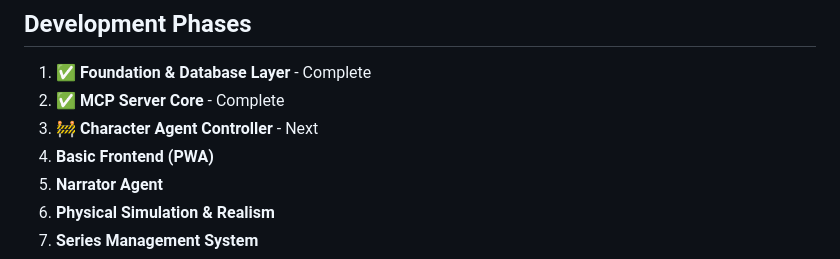
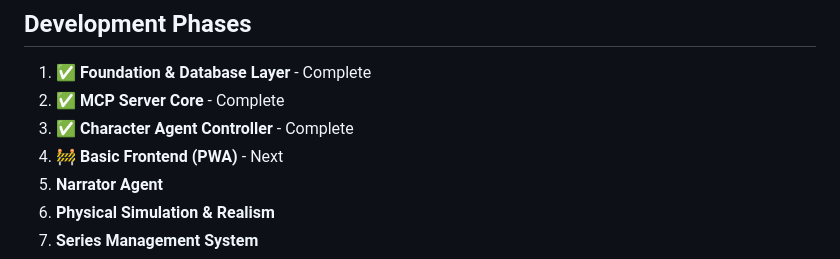
Before and after one commit to Solifugus/storysplicer, a Markdown page: README.md, the part around the change. GitHub-like rendering.

```diff
--- a/README.md
+++ b/README.md
@@ -183,8 +183,8 @@ Environment variables (see `.env.example`):
 
 1. ✅ **Foundation & Database Layer** - Complete
 2. ✅ **MCP Server Core** - Complete
-3. 🚧 **Character Agent Controller** - Next
-4. **Basic Frontend (PWA)**
+3. ✅ **Character Agent Controller** - Complete
+4. 🚧 **Basic Frontend (PWA)** - Next
 5. **Narrator Agent**
 6. **Physical Simulation & Realism**
 7. **Series Management System**
```
Also changed, not shown: DEVELOPMENT-ROADMAP.md (+50 -50 lines).
